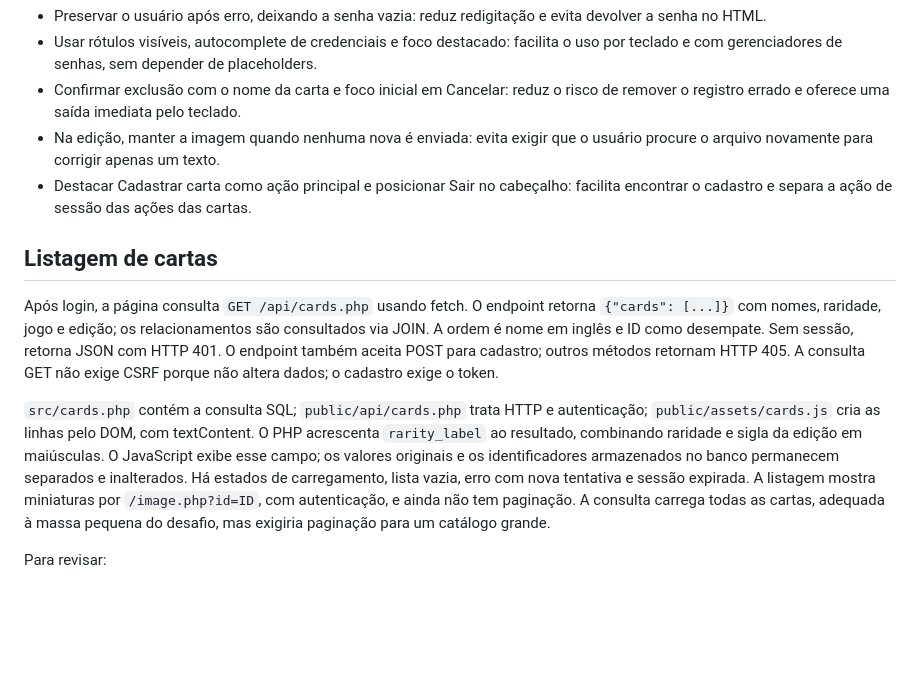
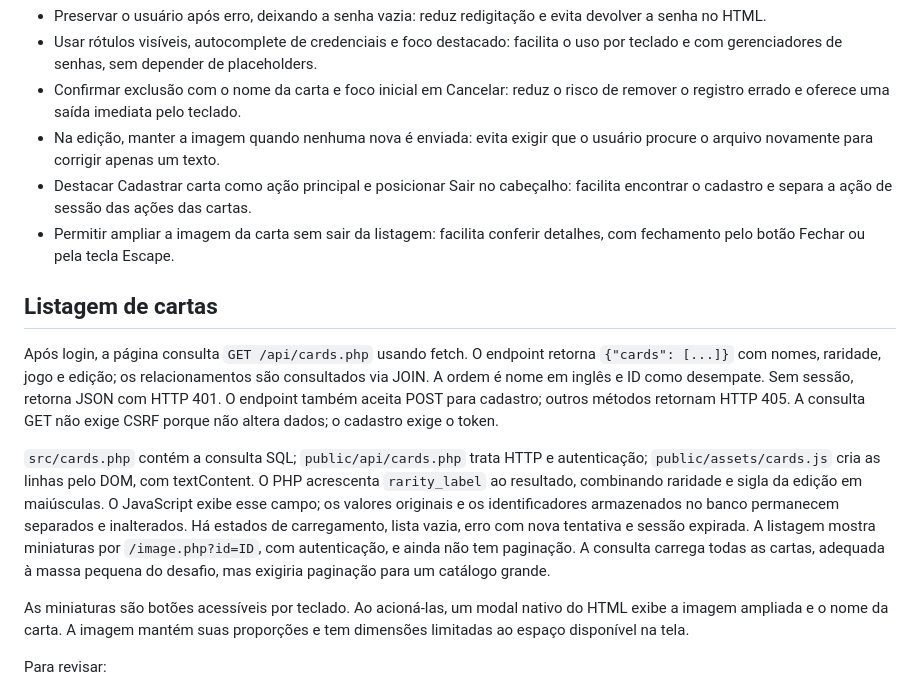
Before and after one commit to FeBelluco/trading-card-manager, a Markdown page: README.md, the part around the change. Drawn GitHub-style; blank space fills up the shorter version.

Commit message:
feat: documentando no readme a função de ampliar imagem do card

```diff
--- a/README.md
+++ b/README.md
@@ -132,6 +132,8 @@ há limitação de tentativas de login; o ambiente é local de demonstração.
   o usuário procure o arquivo novamente para corrigir apenas um texto.
 - Destacar Cadastrar carta como ação principal e posicionar Sair no cabeçalho:
   facilita encontrar o cadastro e separa a ação de sessão das ações das cartas.
+- Permitir ampliar a imagem da carta sem sair da listagem: facilita conferir
+  detalhes, com fechamento pelo botão Fechar ou pela tecla Escape.
 
 ## Listagem de cartas
 
@@ -151,6 +153,10 @@ Há estados de carregamento, lista vazia, erro com nova tentativa e sessão expi
 A listagem mostra miniaturas por `/image.php?id=ID`, com autenticação, e ainda
 não tem paginação. A consulta carrega todas as cartas, adequada à massa pequena
 do desafio, mas exigiria paginação para um catálogo grande.
+
+As miniaturas são botões acessíveis por teclado. Ao acioná-las, um modal
+nativo do HTML exibe a imagem ampliada e o nome da carta. A imagem mantém
+suas proporções e tem dimensões limitadas ao espaço disponível na tela.
 
 Para revisar:
 
```
